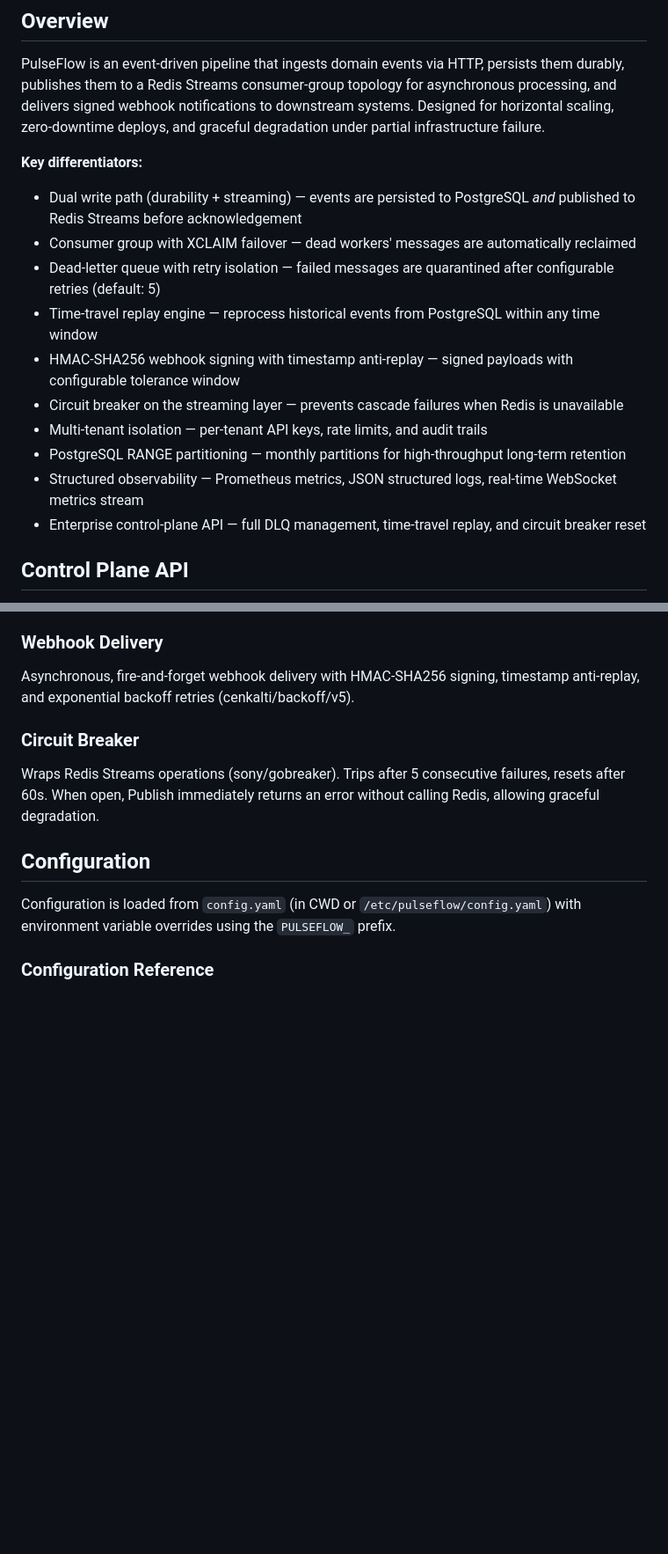
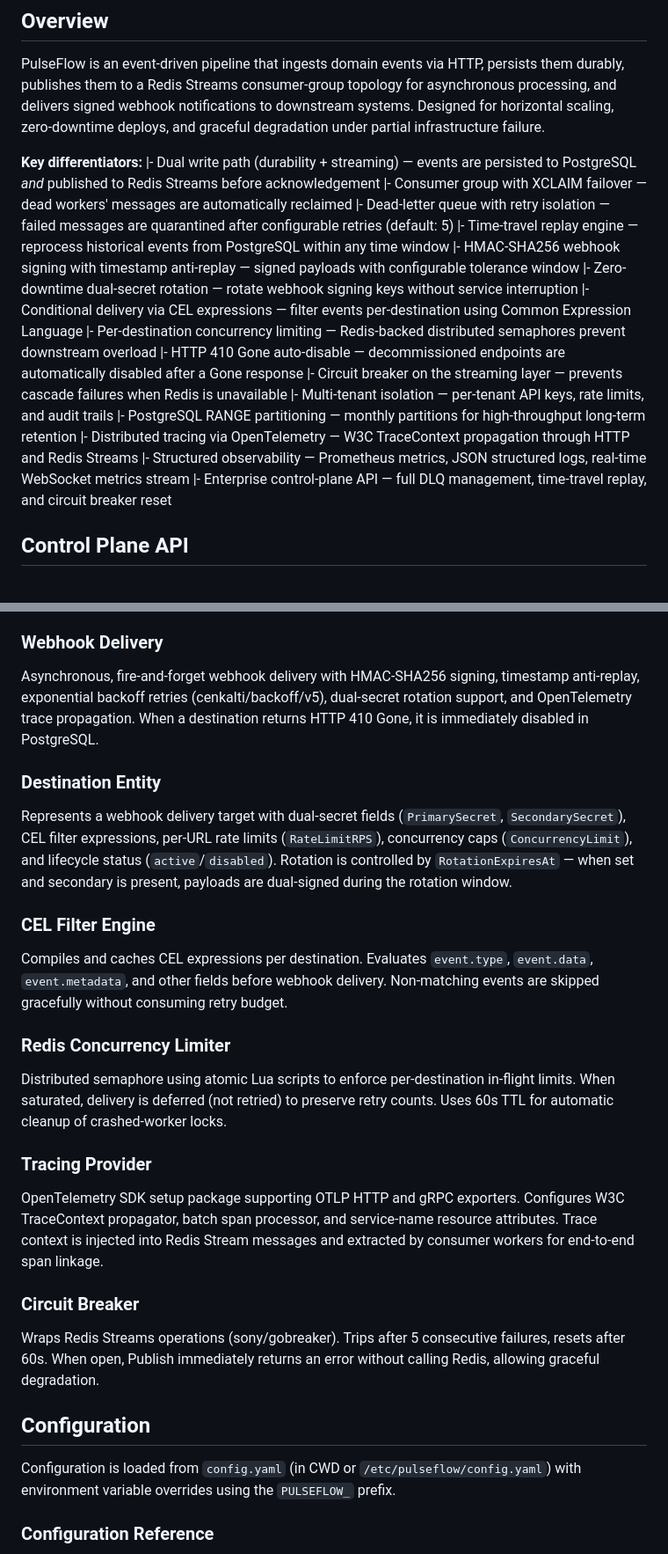
Before and after one commit to ayoubzulfiqar/pulseflow, a Markdown page: README.md, 2 parts joined by grey strips. Shown at 88% size. Rendered like a GitHub page; blank space fills up the shorter version.

Commit message:
docs: update README with dual-secret rotation, CEL filtering, concurrency limiting, and tracing docs

```diff
--- a/README.md
+++ b/README.md
@@ -7,16 +7,21 @@ Production-grade event ingestion, processing, and delivery platform. Built for h
 PulseFlow is an event-driven pipeline that ingests domain events via HTTP, persists them durably, publishes them to a Redis Streams consumer-group topology for asynchronous processing, and delivers signed webhook notifications to downstream systems. Designed for horizontal scaling, zero-downtime deploys, and graceful degradation under partial infrastructure failure.
 
 **Key differentiators:**
-- Dual write path (durability + streaming) — events are persisted to PostgreSQL *and* published to Redis Streams before acknowledgement
-- Consumer group with XCLAIM failover — dead workers' messages are automatically reclaimed
-- Dead-letter queue with retry isolation — failed messages are quarantined after configurable retries (default: 5)
-- Time-travel replay engine — reprocess historical events from PostgreSQL within any time window
-- HMAC-SHA256 webhook signing with timestamp anti-replay — signed payloads with configurable tolerance window
-- Circuit breaker on the streaming layer — prevents cascade failures when Redis is unavailable
-- Multi-tenant isolation — per-tenant API keys, rate limits, and audit trails
-- PostgreSQL RANGE partitioning — monthly partitions for high-throughput long-term retention
-- Structured observability — Prometheus metrics, JSON structured logs, real-time WebSocket metrics stream
-- Enterprise control-plane API — full DLQ management, time-travel replay, and circuit breaker reset
+|- Dual write path (durability + streaming) — events are persisted to PostgreSQL *and* published to Redis Streams before acknowledgement
+|- Consumer group with XCLAIM failover — dead workers' messages are automatically reclaimed
+|- Dead-letter queue with retry isolation — failed messages are quarantined after configurable retries (default: 5)
+|- Time-travel replay engine — reprocess historical events from PostgreSQL within any time window
+|- HMAC-SHA256 webhook signing with timestamp anti-replay — signed payloads with configurable tolerance window
+|- Zero-downtime dual-secret rotation — rotate webhook signing keys without service interruption
+|- Conditional delivery via CEL expressions — filter events per-destination using Common Expression Language
+|- Per-destination concurrency limiting — Redis-backed distributed semaphores prevent downstream overload
+|- HTTP 410 Gone auto-disable — decommissioned endpoints are automatically disabled after a Gone response
+|- Circuit breaker on the streaming layer — prevents cascade failures when Redis is unavailable
+|- Multi-tenant isolation — per-tenant API keys, rate limits, and audit trails
+|- PostgreSQL RANGE partitioning — monthly partitions for high-throughput long-term retention
+|- Distributed tracing via OpenTelemetry — W3C TraceContext propagation through HTTP and Redis Streams
+|- Structured observability — Prometheus metrics, JSON structured logs, real-time WebSocket metrics stream
+|- Enterprise control-plane API — full DLQ management, time-travel replay, and circuit breaker reset
 
 ## Control Plane API
 
@@ -385,7 +390,23 @@ Periodically samples pipeline metrics (ingress RPS, processing RPS, DLQ count, a
 
 ### Webhook Delivery
 
-Asynchronous, fire-and-forget webhook delivery with HMAC-SHA256 signing, timestamp anti-replay, and exponential backoff retries (cenkalti/backoff/v5).
+Asynchronous, fire-and-forget webhook delivery with HMAC-SHA256 signing, timestamp anti-replay, exponential backoff retries (cenkalti/backoff/v5), dual-secret rotation support, and OpenTelemetry trace propagation. When a destination returns HTTP 410 Gone, it is immediately disabled in PostgreSQL.
+
+### Destination Entity
+
+Represents a webhook delivery target with dual-secret fields (`PrimarySecret`, `SecondarySecret`), CEL filter expressions, per-URL rate limits (`RateLimitRPS`), concurrency caps (`ConcurrencyLimit`), and lifecycle status (`active`/`disabled`). Rotation is controlled by `RotationExpiresAt` — when set and secondary is present, payloads are dual-signed during the rotation window.
+
+### CEL Filter Engine
+
+Compiles and caches CEL expressions per destination. Evaluates `event.type`, `event.data`, `event.metadata`, and other fields before webhook delivery. Non-matching events are skipped gracefully without consuming retry budget.
+
+### Redis Concurrency Limiter
+
+Distributed semaphore using atomic Lua scripts to enforce per-destination in-flight limits. When saturated, delivery is deferred (not retried) to preserve retry counts. Uses 60s TTL for automatic cleanup of crashed-worker locks.
+
+### Tracing Provider
+
+OpenTelemetry SDK setup package supporting OTLP HTTP and gRPC exporters. Configures W3C TraceContext propagator, batch span processor, and service-name resource attributes. Trace context is injected into Redis Stream messages and extracted by consumer workers for end-to-end span linkage.
 
 ### Circuit Breaker
 
```
Also changed, not shown: other parts of README.md (+22 -3 lines).
